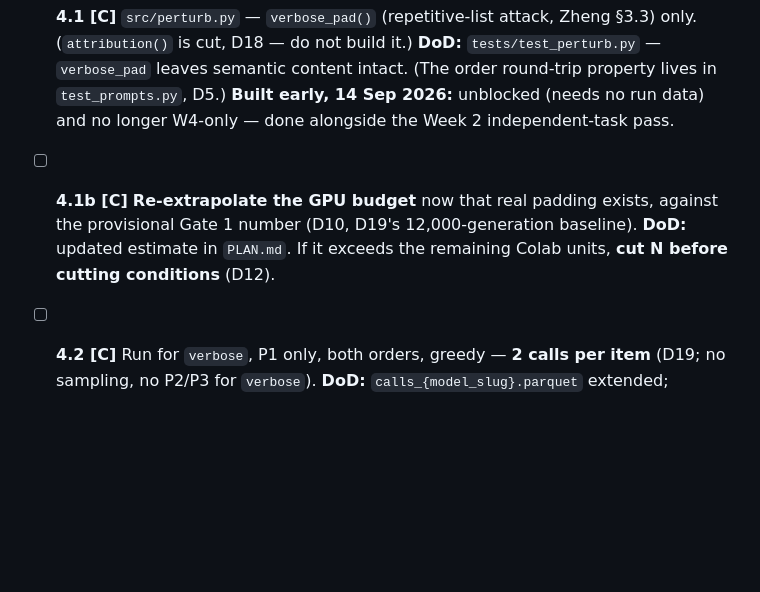
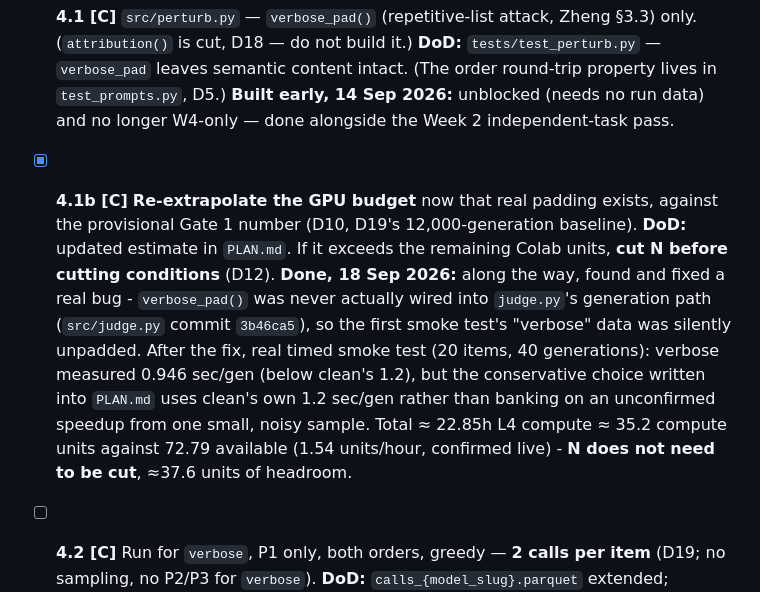
Before and after one commit to senguptashubham/judge-calibration, a Markdown page: TASKS.md, the part around the change. Rendered like a GitHub page; blank space fills up the shorter version.

```diff
--- a/TASKS.md
+++ b/TASKS.md
@@ -169,8 +169,9 @@ Legend: **[C]** code · **[A]** analysis · **[W]** writing · **[L]** learning
   **DoD:** `tests/test_perturb.py` — `verbose_pad` leaves semantic content intact. (The order round-trip property lives in `test_prompts.py`, D5.)
   **Built early, 14 Sep 2026:** unblocked (needs no run data) and no longer W4-only — done alongside the Week 2 independent-task pass.
 
-- [ ] **4.1b [C]** **Re-extrapolate the GPU budget** now that real padding exists, against the provisional Gate 1 number (D10, D19's 12,000-generation baseline).
+- [x] **4.1b [C]** **Re-extrapolate the GPU budget** now that real padding exists, against the provisional Gate 1 number (D10, D19's 12,000-generation baseline).
   **DoD:** updated estimate in `PLAN.md`. If it exceeds the remaining Colab units, **cut N before cutting conditions** (D12).
+  **Done, 18 Sep 2026:** along the way, found and fixed a real bug - `verbose_pad()` was never actually wired into `judge.py`'s generation path (`src/judge.py` commit `3b46ca5`), so the first smoke test's "verbose" data was silently unpadded. After the fix, real timed smoke test (20 items, 40 generations): verbose measured 0.946 sec/gen (below clean's 1.2), but the conservative choice written into `PLAN.md` uses clean's own 1.2 sec/gen rather than banking on an unconfirmed speedup from one small, noisy sample. Total ≈ 22.85h L4 compute ≈ 35.2 compute units against 72.79 available (1.54 units/hour, confirmed live) - **N does not need to be cut**, ≈37.6 units of headroom.
 
 - [ ] **4.2 [C]** Run for `verbose`, P1 only, both orders, greedy — **2 calls per item** (D19; no sampling, no P2/P3 for `verbose`).
   **DoD:** `calls_{model_slug}.parquet` extended; `items_{model_slug}.parquet` rebuilt at its `(item_id, condition, prompt_variant)` grain (D26). `conf_sc` and `conf_ens` (+ components) are null for every `verbose` row — expected, not a bug (D21).
```
Also changed, not shown: PLAN.md (+10 -4 lines).
